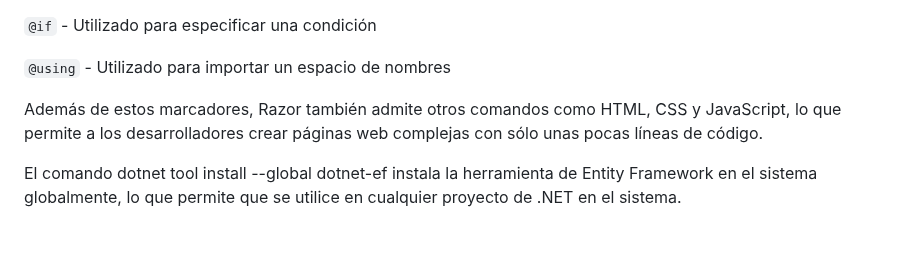
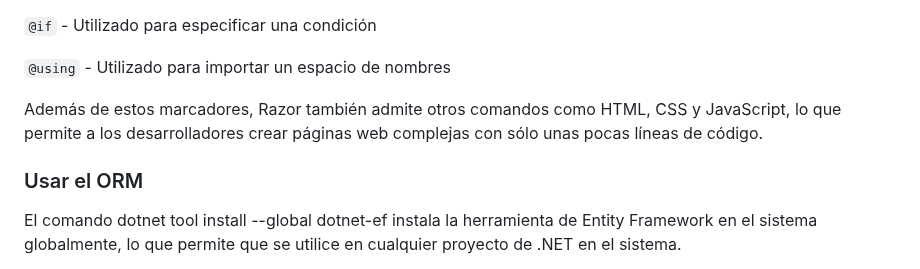
Before and after one commit to kaiserkey/CSharp_Course, a Markdown page: net.md, the part around the change. GitHub-like rendering; blank space fills up the shorter version.

```diff
--- a/net.md
+++ b/net.md
@@ -53,6 +53,7 @@ Razor está formado por un conjunto de caracteres especiales, conocidos como "ma
 Además de estos marcadores, Razor también admite otros comandos como HTML, CSS y JavaScript, lo que permite a los desarrolladores crear páginas web complejas con sólo unas pocas líneas de código.
 
 
+### Usar el ORM
 El comando dotnet tool install --global dotnet-ef instala la herramienta de Entity Framework en el sistema globalmente, lo que permite que se utilice en cualquier proyecto de .NET en el sistema.
 
 Este comando instala la última versión estable de la herramienta de Entity Framework Core en el sistema. Para instalar una versión específica, puedes agregar el argumento --version seguido del número de versión. Por ejemplo, dotnet tool install --global dotnet-ef --version 5.0.11 instalará la versión 5.0.11 de la herramienta.
```
